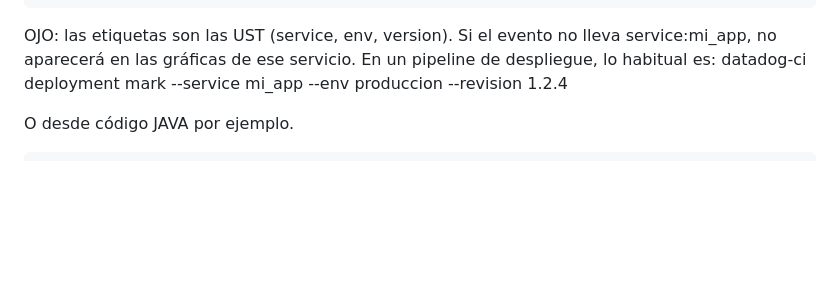
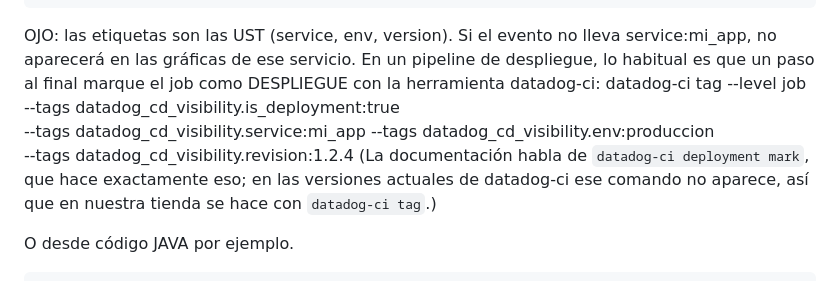
Before and after one commit to IvanciniGT/formacionDatadog, a Markdown page: notes/day2.md, the part around the change. Drawn GitHub-style; blank space fills up the shorter version.

Commit message:
notes: deployment marking with datadog-ci tag (deployment mark not available)

````diff
--- a/notes/day2.md
+++ b/notes/day2.md
@@ -452,7 +452,12 @@ curl -X POST "https://api.datadoghq.eu/api/v1/events" \
 ```
 OJO: las etiquetas son las UST (service, env, version). Si el evento no lleva service:mi_app,
 no aparecerá en las gráficas de ese servicio.
-En un pipeline de despliegue, lo habitual es:  datadog-ci deployment mark --service mi_app --env produccion --revision 1.2.4
+En un pipeline de despliegue, lo habitual es que un paso al final marque el job como DESPLIEGUE con la herramienta datadog-ci:
+    datadog-ci tag --level job --tags datadog_cd_visibility.is_deployment:true \
+        --tags datadog_cd_visibility.service:mi_app --tags datadog_cd_visibility.env:produccion \
+        --tags datadog_cd_visibility.revision:1.2.4
+(La documentación habla de `datadog-ci deployment mark`, que hace exactamente eso; en las versiones actuales
+ de datadog-ci ese comando no aparece, así que en nuestra tienda se hace con `datadog-ci tag`.)
 
 O desde código JAVA por ejemplo.
 
````
Also changed, not shown: notes/dia2.md (+9 -4 lines).
